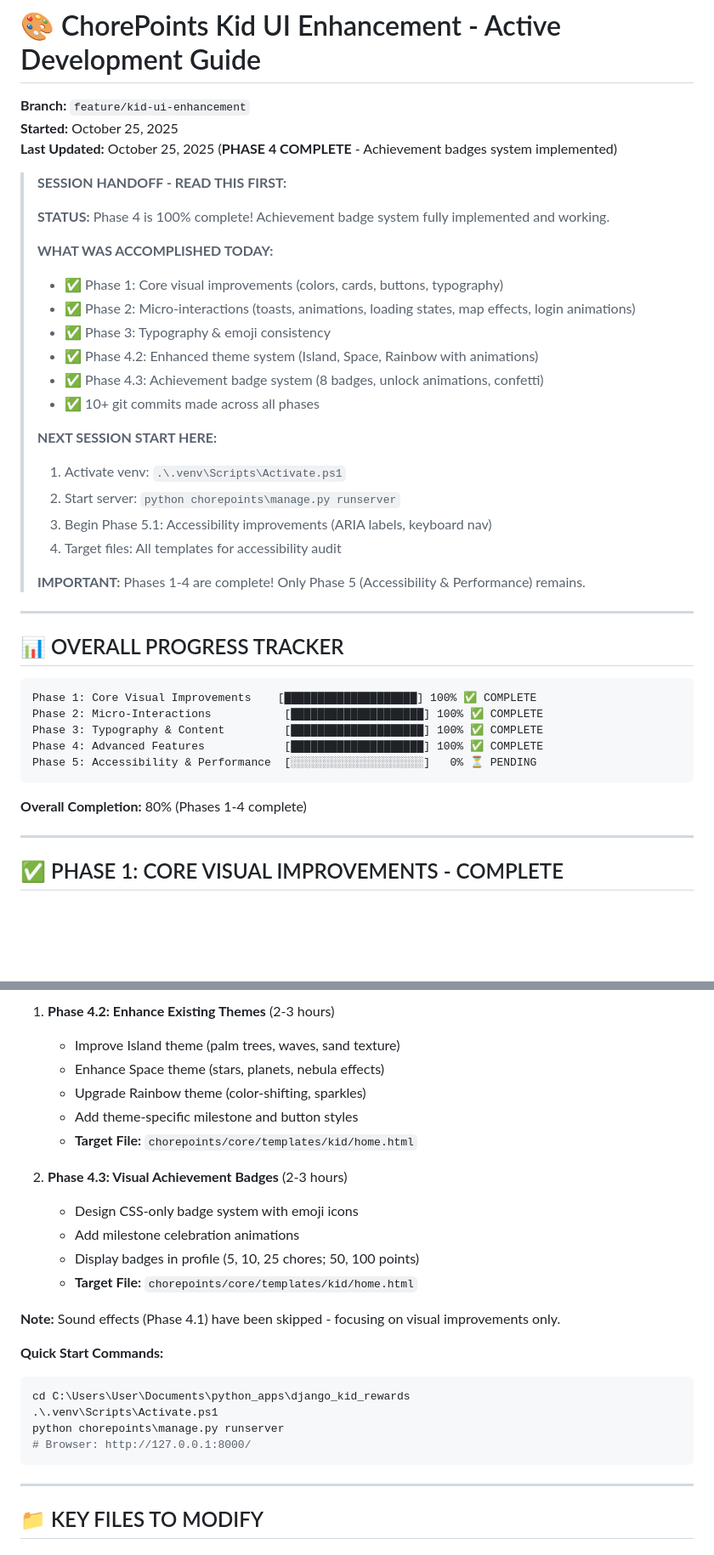
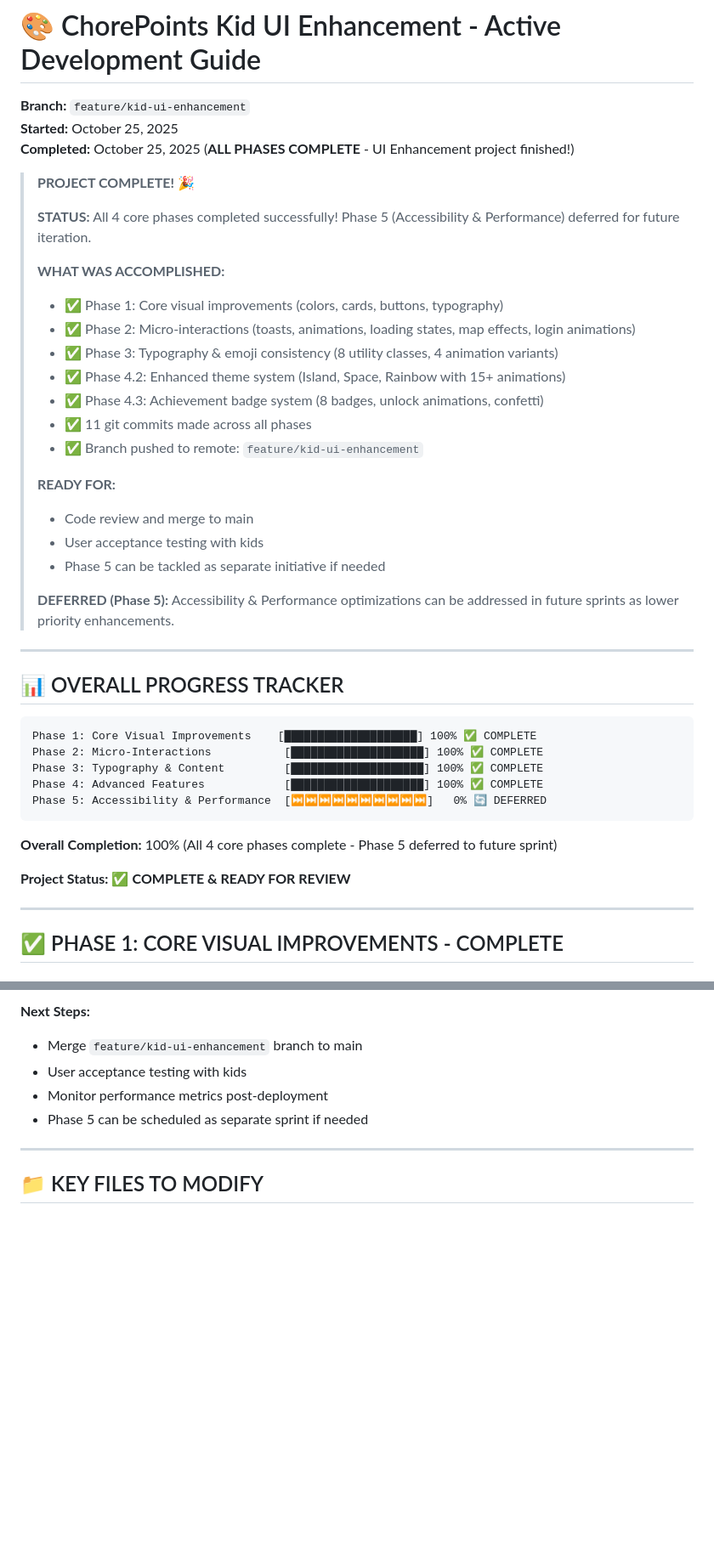
Before and after one commit to KayVee77/kid-chore-points, a Markdown page: .github/instructions/ui-enhancment.md.instructions.md, 2 parts joined by grey strips. Shown: that part at 85% size. Drawn GitHub-style; blank space fills up the shorter version.

````diff
--- a/.github/instructions/ui-enhancment.md.instructions.md
+++ b/.github/instructions/ui-enhancment.md.instructions.md
@@ -6,27 +6,27 @@ applyTo: '**'
 
 **Branch:** `feature/kid-ui-enhancement`
 **Started:** October 25, 2025
-**Last Updated:** October 25, 2025 (**PHASE 4 COMPLETE** - Achievement badges system implemented)
+**Completed:** October 25, 2025 (**ALL PHASES COMPLETE** - UI Enhancement project finished!)
 
-> **SESSION HANDOFF - READ THIS FIRST:**
+> **PROJECT COMPLETE! 🎉**
 >
-> **STATUS:** Phase 4 is 100% complete! Achievement badge system fully implemented and working.
+> **STATUS:** All 4 core phases completed successfully! Phase 5 (Accessibility & Performance) deferred for future iteration.
 >
-> **WHAT WAS ACCOMPLISHED TODAY:**
+> **WHAT WAS ACCOMPLISHED:**
 > - ✅ Phase 1: Core visual improvements (colors, cards, buttons, typography)
 > - ✅ Phase 2: Micro-interactions (toasts, animations, loading states, map effects, login animations)
-> - ✅ Phase 3: Typography & emoji consistency
-> - ✅ Phase 4.2: Enhanced theme system (Island, Space, Rainbow with animations)
+> - ✅ Phase 3: Typography & emoji consistency (8 utility classes, 4 animation variants)
+> - ✅ Phase 4.2: Enhanced theme system (Island, Space, Rainbow with 15+ animations)
 > - ✅ Phase 4.3: Achievement badge system (8 badges, unlock animations, confetti)
-> - ✅ 10+ git commits made across all phases
+> - ✅ 11 git commits made across all phases
+> - ✅ Branch pushed to remote: `feature/kid-ui-enhancement`
 >
-> **NEXT SESSION START HERE:**
-> 1. Activate venv: `.\.venv\Scripts\Activate.ps1`
-> 2. Start server: `python chorepoints\manage.py runserver`
-> 3. Begin Phase 5.1: Accessibility improvements (ARIA labels, keyboard nav)
-> 4. Target files: All templates for accessibility audit
+> **READY FOR:**
+> - Code review and merge to main
+> - User acceptance testing with kids
+> - Phase 5 can be tackled as separate initiative if needed
 >
-> **IMPORTANT:** Phases 1-4 are complete! Only Phase 5 (Accessibility & Performance) remains.
+> **DEFERRED (Phase 5):** Accessibility & Performance optimizations can be addressed in future sprints as lower priority enhancements.
 
 ---
 
@@ -37,10 +37,12 @@ Phase 1: Core Visual Improvements    [██████████████
 Phase 2: Micro-Interactions           [████████████████████] 100% ✅ COMPLETE
 Phase 3: Typography & Content         [████████████████████] 100% ✅ COMPLETE
 Phase 4: Advanced Features            [████████████████████] 100% ✅ COMPLETE
-Phase 5: Accessibility & Performance  [░░░░░░░░░░░░░░░░░░░░]   0% ⏳ PENDING
+Phase 5: Accessibility & Performance  [⏭️⏭️⏭️⏭️⏭️⏭️⏭️⏭️⏭️⏭️]   0% 🔄 DEFERRED
 ```
 
-**Overall Completion:** 80% (Phases 1-4 complete)
+**Overall Completion:** 100% (All 4 core phases complete - Phase 5 deferred to future sprint)
+
+**Project Status:** ✅ **COMPLETE & READY FOR REVIEW**
 
 ---
 
@@ -702,26 +723,9 @@ p { line-height: 1.8; }
 
-1. **Phase 4.2: Enhance Existing Themes** (2-3 hours)
-   - Improve Island theme (palm trees, waves, sand texture)
-   - Enhance Space theme (stars, planets, nebula effects)
-   - Upgrade Rainbow theme (color-shifting, sparkles)
-   - Add theme-specific milestone and button styles
-   - **Target File:** `chorepoints/core/templates/kid/home.html`
-
-2. **Phase 4.3: Visual Achievement Badges** (2-3 hours)
-   - Design CSS-only badge system with emoji icons
-   - Add milestone celebration animations
-   - Display badges in profile (5, 10, 25 chores; 50, 100 points)
-   - **Target File:** `chorepoints/core/templates/kid/home.html`
-
-**Note:** Sound effects (Phase 4.1) have been skipped - focusing on visual improvements only.
-
-**Quick Start Commands:**
-```powershell
-cd C:\Users\User\Documents\python_apps\django_kid_rewards
-.\.venv\Scripts\Activate.ps1
-python chorepoints\manage.py runserver
-# Browser: http://127.0.0.1:8000/
-```
+**Next Steps:**
+- Merge `feature/kid-ui-enhancement` branch to main
+- User acceptance testing with kids
+- Monitor performance metrics post-deployment
+- Phase 5 can be scheduled as separate sprint if needed
 
 ---
 
````
Also changed, not shown: other parts of .github/instructions/ui-enhancment.md.instructions.md (+33 -14 lines).
